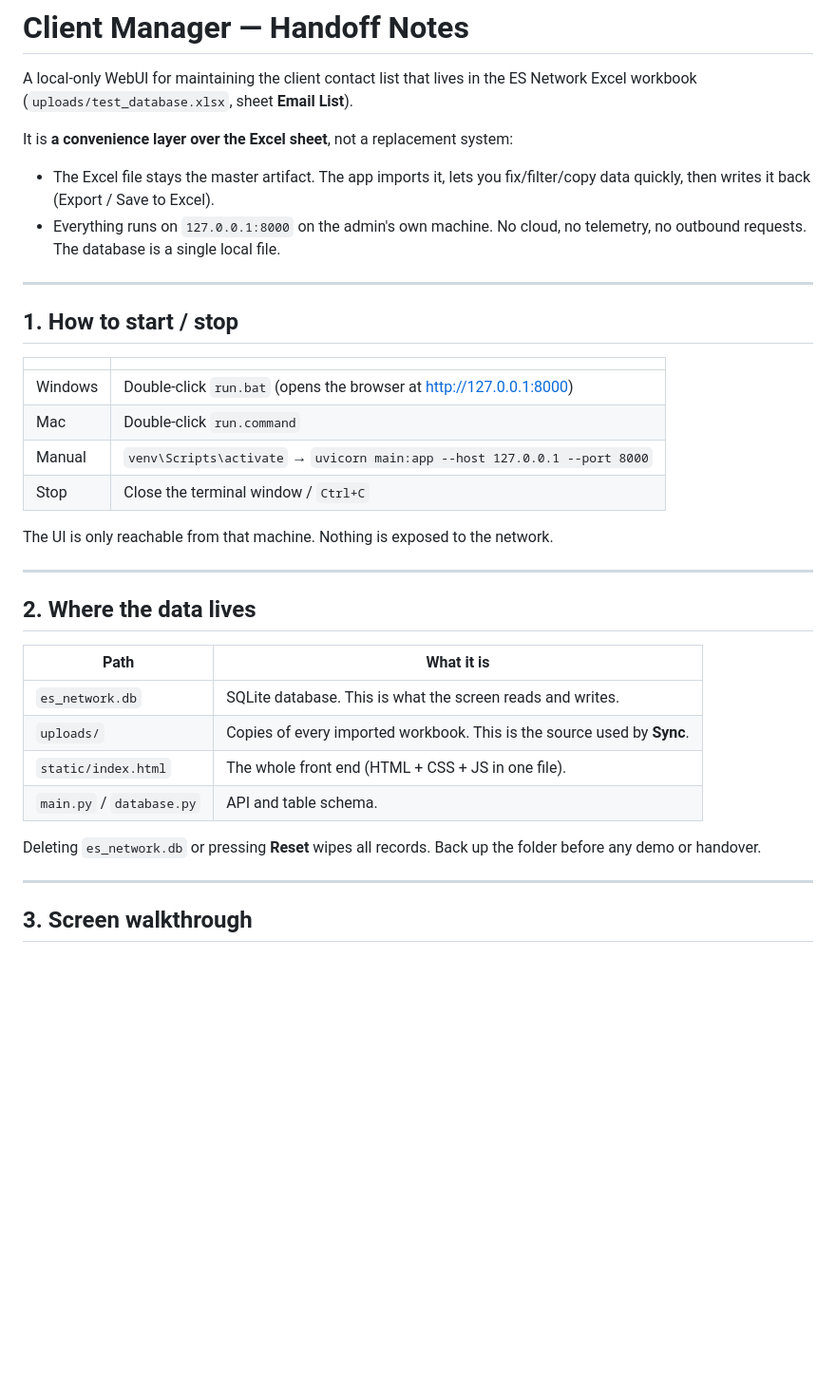
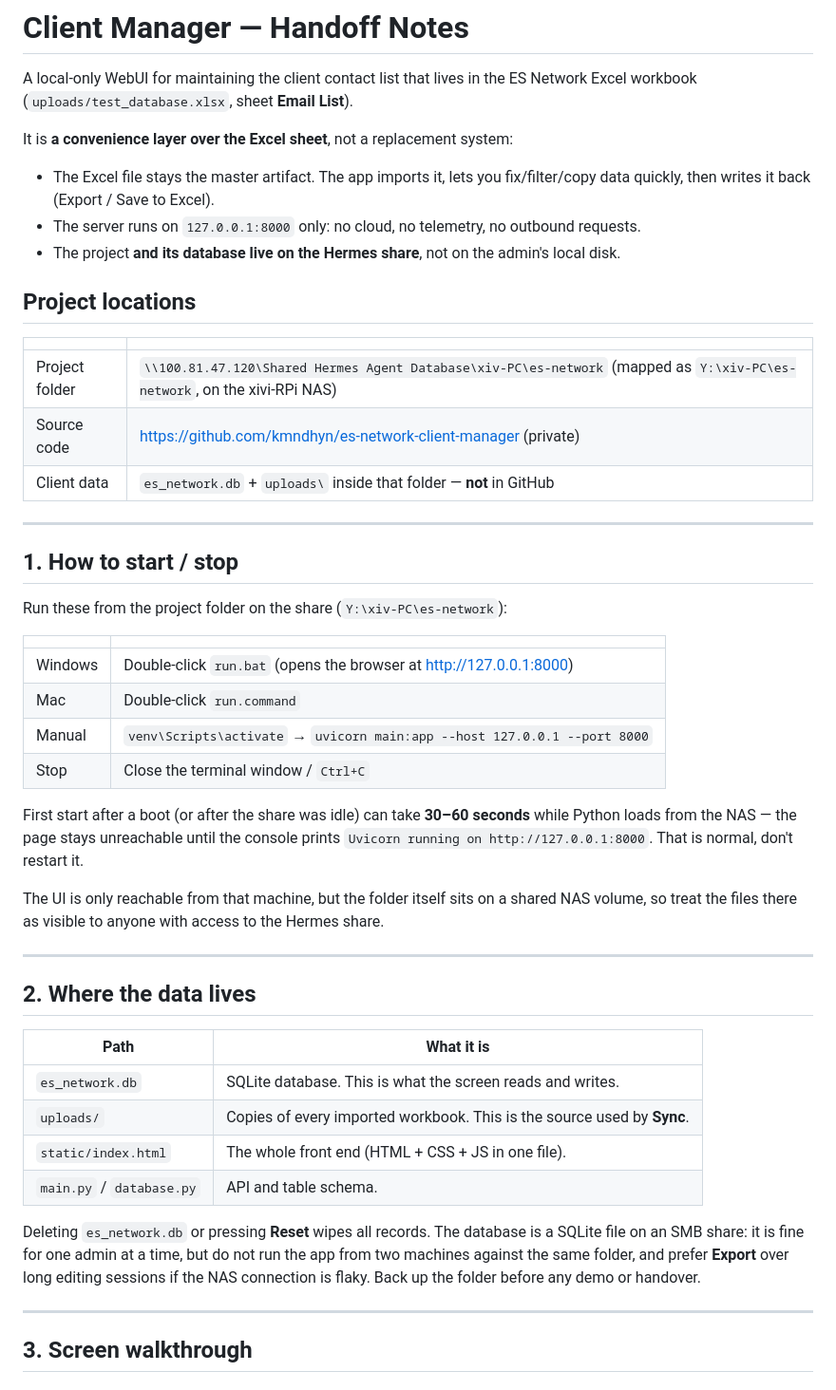
Before and after one commit to kmndhyn/es-network-client-manager, a Markdown page: HANDOFF.md, the part around the change. Shown at 95% size. Drawn GitHub-style; blank space fills up the shorter version.

Commit message:
docs: note the new NAS location and shared-DB caveats

```diff
--- a/HANDOFF.md
+++ b/HANDOFF.md
@@ -7,12 +7,22 @@ It is **a convenience layer over the Excel sheet**, not a replacement system:
 
 - The Excel file stays the master artifact. The app imports it, lets you fix/filter/copy
   data quickly, then writes it back (Export / Save to Excel).
-- Everything runs on `127.0.0.1:8000` on the admin's own machine. No cloud, no telemetry,
-  no outbound requests. The database is a single local file.
+- The server runs on `127.0.0.1:8000` only: no cloud, no telemetry, no outbound requests.
+- The project **and its database live on the Hermes share**, not on the admin's local disk.
+
+## Project locations
+
+| | |
+|---|---|
+| Project folder | `\\100.81.47.120\Shared Hermes Agent Database\xiv-PC\es-network` (mapped as `Y:\xiv-PC\es-network`, on the xivi-RPi NAS) |
+| Source code | https://github.com/kmndhyn/es-network-client-manager (private) |
+| Client data | `es_network.db` + `uploads\` inside that folder — **not** in GitHub |
 
 ---
 
 ## 1. How to start / stop
+
+Run these from the project folder on the share (`Y:\xiv-PC\es-network`):
 
 | | |
 |---|---|
@@ -21,7 +31,12 @@ It is **a convenience layer over the Excel sheet**, not a replacement system:
 | Manual | `venv\Scripts\activate` → `uvicorn main:app --host 127.0.0.1 --port 8000` |
 | Stop | Close the terminal window / `Ctrl+C` |
 
-The UI is only reachable from that machine. Nothing is exposed to the network.
+First start after a boot (or after the share was idle) can take **30–60 seconds** while Python
+loads from the NAS — the page stays unreachable until the console prints
+`Uvicorn running on http://127.0.0.1:8000`. That is normal, don't restart it.
+
+The UI is only reachable from that machine, but the folder itself sits on a shared NAS volume,
+so treat the files there as visible to anyone with access to the Hermes share.
 
 ---
 
@@ -34,8 +49,10 @@ The UI is only reachable from that machine. Nothing is exposed to the network.
 | `static/index.html` | The whole front end (HTML + CSS + JS in one file). |
 | `main.py` / `database.py` | API and table schema. |
 
-Deleting `es_network.db` or pressing **Reset** wipes all records. Back up the folder before
-any demo or handover.
+Deleting `es_network.db` or pressing **Reset** wipes all records. The database is a SQLite file
+on an SMB share: it is fine for one admin at a time, but do not run the app from two machines
+against the same folder, and prefer **Export** over long editing sessions if the NAS connection
+is flaky. Back up the folder before any demo or handover.
 
 ---
 
```
